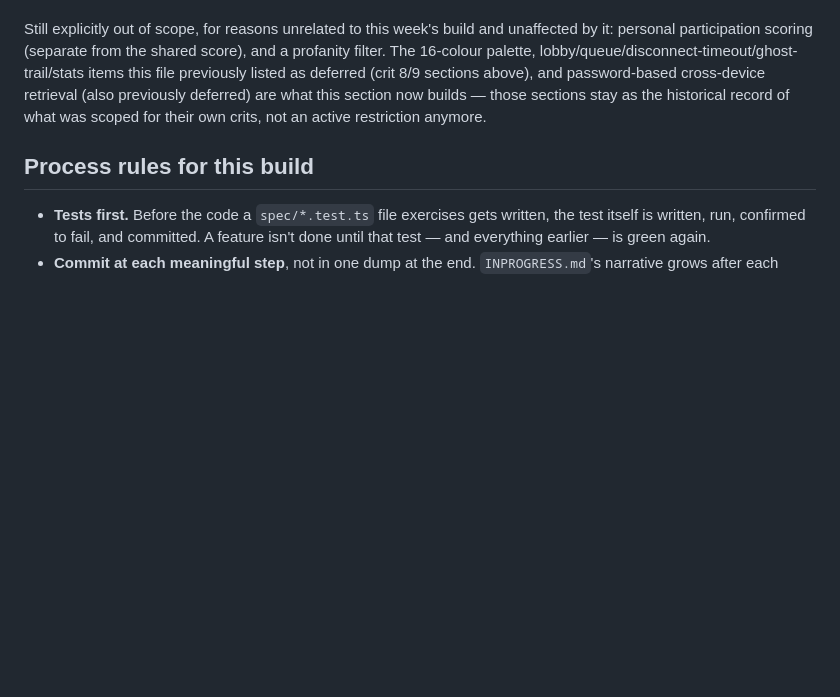
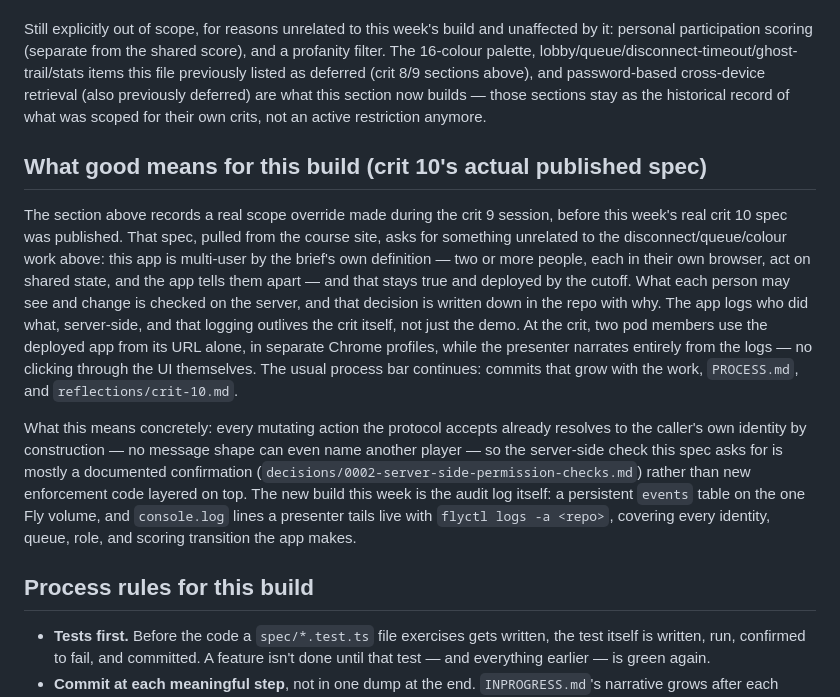
Before and after one commit to comp4020-agentic-coding-studio/comp4020-final-brendanmeyer, a Markdown page: CLAUDE.md, the part around the change. Drawn GitHub-style; blank space fills up the shorter version.

Commit message:
Document crit 10's real spec in CLAUDE.md and bring README up to date
Adds a new section rather than rewriting the existing crit 10 heading,
which describes real work scoped before this week's actual spec was
published. README gets one new bullet for the server-side permission
check and the audit log now shipping.

```diff
--- a/CLAUDE.md
+++ b/CLAUDE.md
@@ -38,6 +38,12 @@ What's still explicitly **not** good-this-week, for the same reasons as crit 8:
 
 Still explicitly out of scope, for reasons unrelated to this week's build and unaffected by it: personal participation scoring (separate from the shared score), and a profanity filter. The 16-colour palette, lobby/queue/disconnect-timeout/ghost-trail/stats items this file previously listed as deferred (crit 8/9 sections above), and password-based cross-device retrieval (also previously deferred) are what this section now builds — those sections stay as the historical record of what was scoped for their own crits, not an active restriction anymore.
 
+## What good means for this build (crit 10's actual published spec)
+
+The section above records a real scope override made during the crit 9 session, before this week's real crit 10 spec was published. That spec, pulled from the course site, asks for something unrelated to the disconnect/queue/colour work above: this app is multi-user by the brief's own definition — two or more people, each in their own browser, act on shared state, and the app tells them apart — and that stays true and deployed by the cutoff. What each person may see and change is checked on the server, and that decision is written down in the repo with why. The app logs who did what, server-side, and that logging outlives the crit itself, not just the demo. At the crit, two pod members use the deployed app from its URL alone, in separate Chrome profiles, while the presenter narrates entirely from the logs — no clicking through the UI themselves. The usual process bar continues: commits that grow with the work, `PROCESS.md`, and `reflections/crit-10.md`.
+
+What this means concretely: every mutating action the protocol accepts already resolves to the caller's own identity by construction — no message shape can even name another player — so the server-side check this spec asks for is mostly a documented confirmation (`decisions/0002-server-side-permission-checks.md`) rather than new enforcement code layered on top. The new build this week is the audit log itself: a persistent `events` table on the one Fly volume, and `console.log` lines a presenter tails live with `flyctl logs -a <repo>`, covering every identity, queue, role, and scoring transition the app makes.
+
 ## Process rules for this build
 
 - **Tests first.** Before the code a `spec/*.test.ts` file exercises gets written, the test itself is written, run, confirmed to fail, and committed. A feature isn't done until that test — and everything earlier — is green again.
```
Also changed, not shown: README.md (+1 -0 lines).
